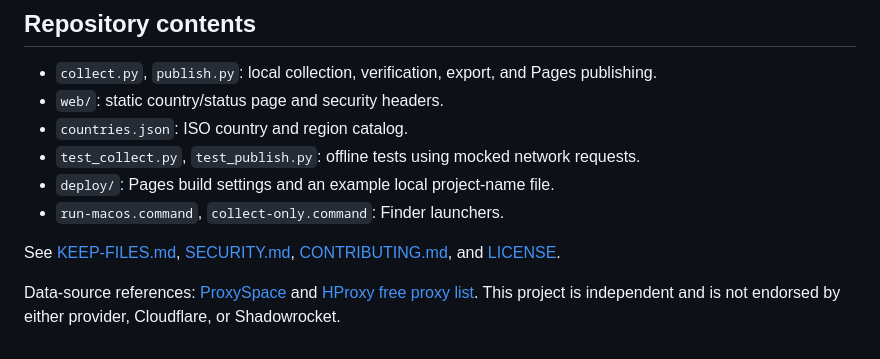
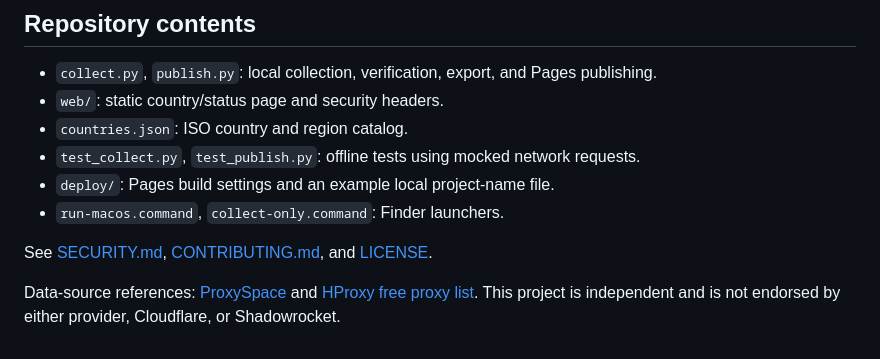
Before and after one commit to lkstru/edge-open-source, a Markdown page: README.md, the part around the change. Drawn GitHub-style.

```diff
--- a/README.md
+++ b/README.md
@@ -81,6 +81,6 @@ The generated Pages files (`nodes.json`, `subscribe.conf`, and country configura
 - `deploy/`: Pages build settings and an example local project-name file.
 - `run-macos.command`, `collect-only.command`: Finder launchers.
 
-See [KEEP-FILES.md](KEEP-FILES.md), [SECURITY.md](SECURITY.md), [CONTRIBUTING.md](CONTRIBUTING.md), and [LICENSE](LICENSE).
+See [SECURITY.md](SECURITY.md), [CONTRIBUTING.md](CONTRIBUTING.md), and [LICENSE](LICENSE).
 
 Data-source references: [ProxySpace](https://proxyspace.pro/) and [HProxy free proxy list](https://hproxy.com/docs/free-proxy-list). This project is independent and is not endorsed by either provider, Cloudflare, or Shadowrocket.
```
Also changed, not shown: README.zh-TW.md (+1 -1 lines).
